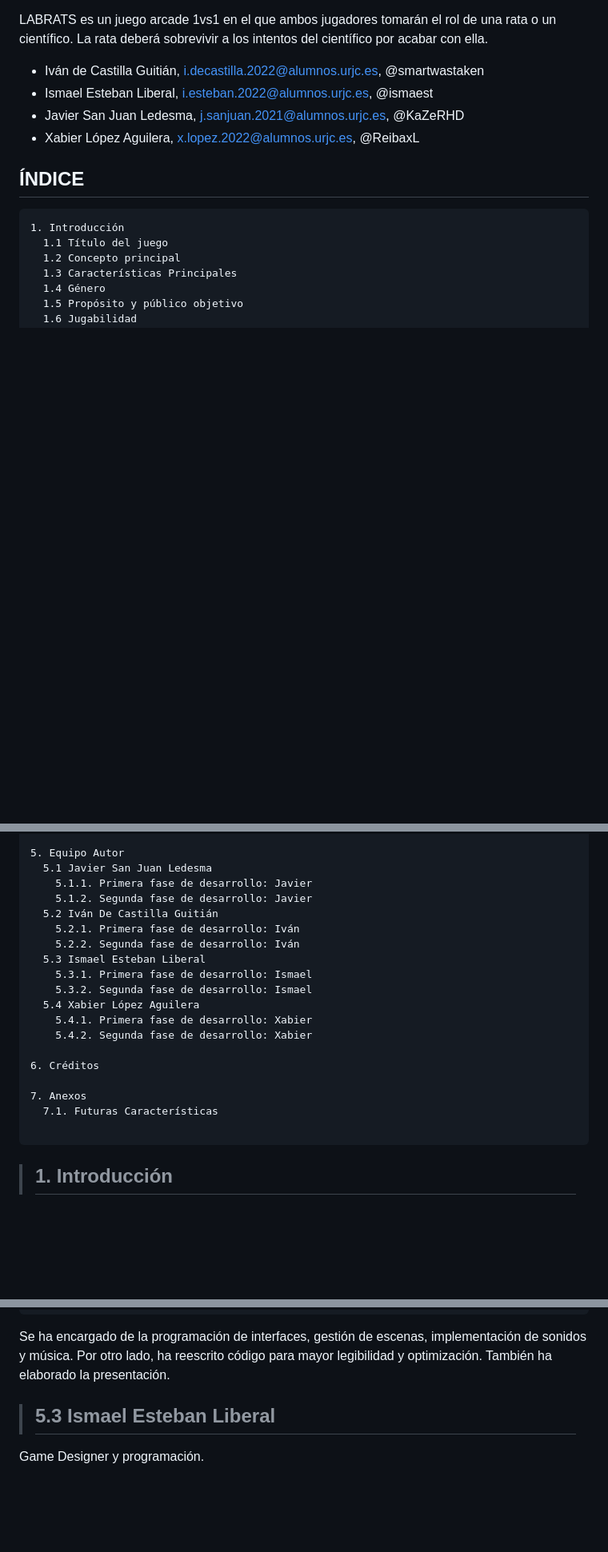
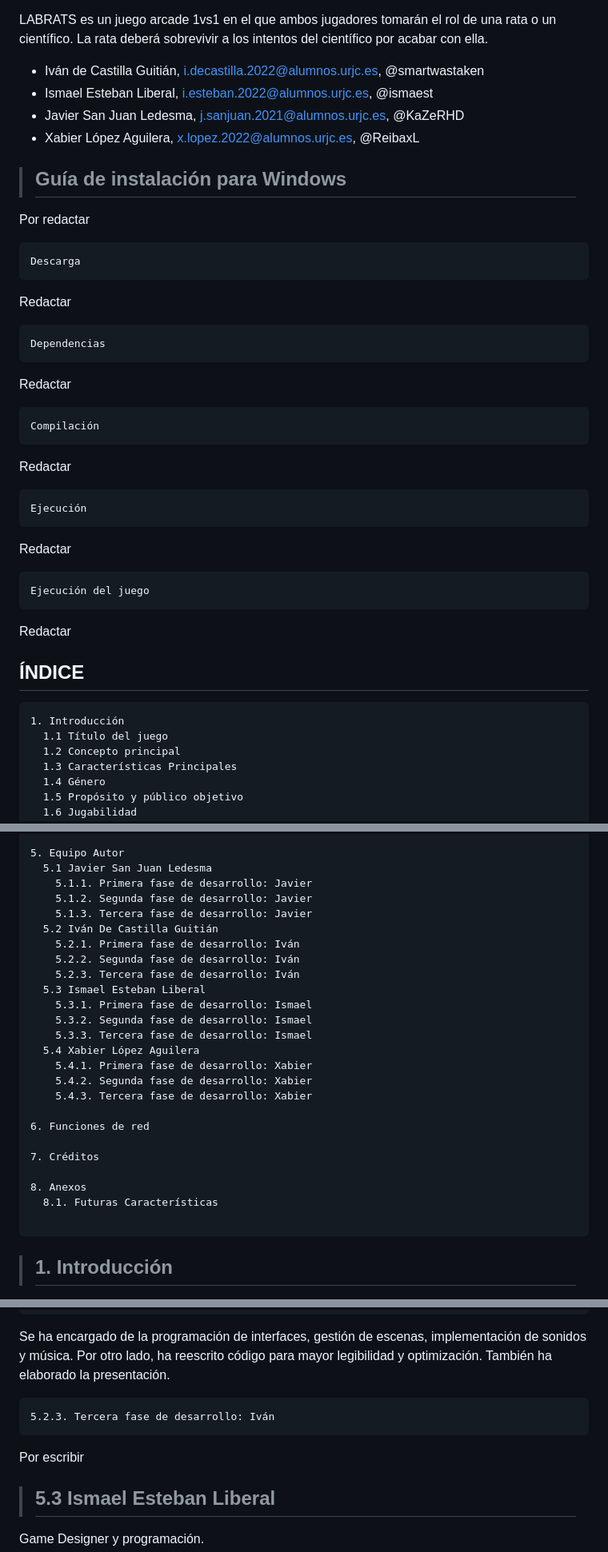
Before and after one commit to ismaest/JER-24-25, a Markdown page: README.md, 3 parts joined by grey strips. Shown: that part at 80% size. GitHub-like rendering; blank space fills up the shorter version.

Commit message:
Update README.md (no definitivo)
Hay que expandir las descripciones

````diff
--- a/README.md
+++ b/README.md
@@ -9,6 +9,25 @@ LABRATS es un juego arcade 1vs1 en el que ambos jugadores tomarán el rol de una
   - Ismael Esteban Liberal, i.esteban.2022@alumnos.urjc.es, @ismaest
   - Javier San Juan Ledesma, j.sanjuan.2021@alumnos.urjc.es, @KaZeRHD
   - Xabier López Aguilera, x.lopez.2022@alumnos.urjc.es, @ReibaxL
+
+> ## Guía de instalación para Windows
+Por redactar
+
+ 	Descarga
+Redactar
+
+	Dependencias
+Redactar
+
+   	Compilación
+Redactar
+
+  	Ejecución
+Redactar
+
+  	Ejecución del juego
+Redactar
+
 
 ## ÍNDICE
 
@@ -56,20 +75,26 @@ LABRATS es un juego arcade 1vs1 en el que ambos jugadores tomarán el rol de una
   5.1 Javier San Juan Ledesma
     5.1.1. Primera fase de desarrollo: Javier
     5.1.2. Segunda fase de desarrollo: Javier
+    5.1.3. Tercera fase de desarrollo: Javier
   5.2 Iván De Castilla Guitián
     5.2.1. Primera fase de desarrollo: Iván
     5.2.2. Segunda fase de desarrollo: Iván
+    5.2.3. Tercera fase de desarrollo: Iván
   5.3 Ismael Esteban Liberal
     5.3.1. Primera fase de desarrollo: Ismael
     5.3.2. Segunda fase de desarrollo: Ismael
+    5.3.3. Tercera fase de desarrollo: Ismael
   5.4 Xabier López Aguilera
     5.4.1. Primera fase de desarrollo: Xabier
     5.4.2. Segunda fase de desarrollo: Xabier
+    5.4.3. Tercera fase de desarrollo: Xabier
 
-6. Créditos
+6. Funciones de red
 
-7. Anexos
-  7.1. Futuras Características
+7. Créditos
+
+8. Anexos
+  8.1. Futuras Características
 
 ```
 
@@ -411,6 +439,10 @@ Se ha encargado de diferentes aspectos dentro del gdd, entre ellos las metas, de
 
 	5.2.2. Segunda fase de desarrollo: Iván
 Se ha encargado de la programación de interfaces, gestión de escenas, implementación de sonidos y música. Por otro lado, ha reescrito código para mayor legibilidad y optimización. También ha elaborado la presentación.
+
+	5.2.3. Tercera fase de desarrollo: Iván
+ Por escribir
+
 
 > ## **5.3 Ismael Esteban Liberal**
 
````
Also changed, not shown: other parts of README.md (+16 -3 lines).
